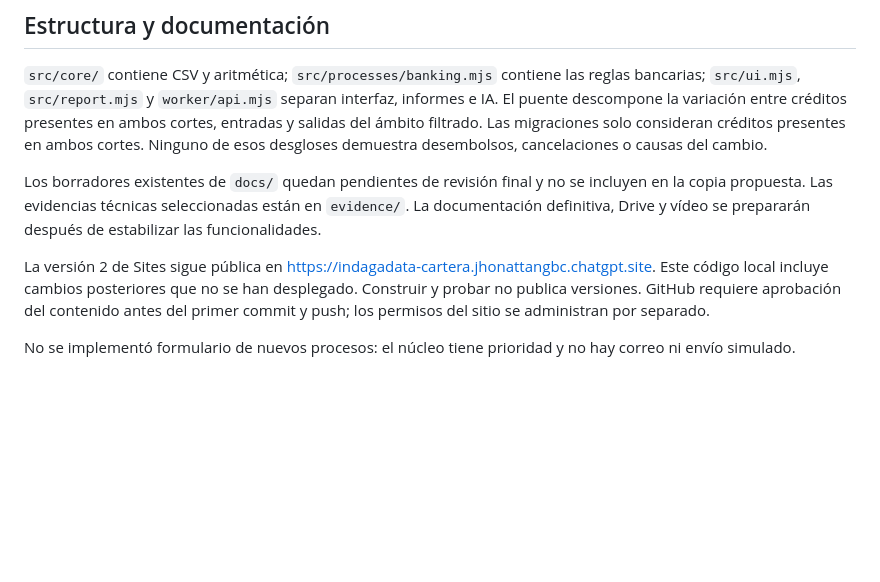
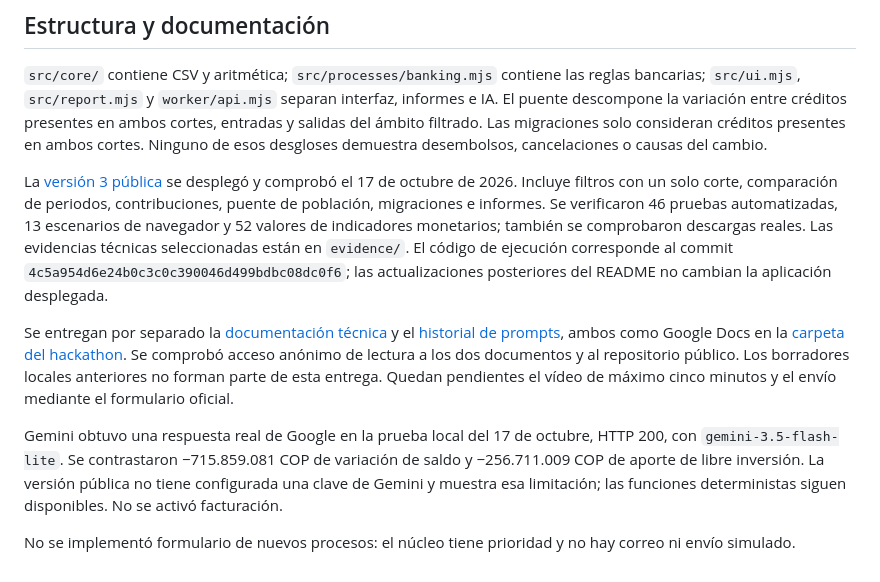
Before and after one commit to jbena22/IndagaData, a Markdown page: README.md, the part around the change. Drawn GitHub-style; blank space fills up the shorter version.

Commit message:
Document verified Sites v3 and hackathon delivery links

```diff
--- a/README.md
+++ b/README.md
@@ -46,8 +46,10 @@ Referencias oficiales: [precios](https://ai.google.dev/gemini-api/docs/pricing),
 
 `src/core/` contiene CSV y aritmética; `src/processes/banking.mjs` contiene las reglas bancarias; `src/ui.mjs`, `src/report.mjs` y `worker/api.mjs` separan interfaz, informes e IA. El puente descompone la variación entre créditos presentes en ambos cortes, entradas y salidas del ámbito filtrado. Las migraciones solo consideran créditos presentes en ambos cortes. Ninguno de esos desgloses demuestra desembolsos, cancelaciones o causas del cambio.
 
-Los borradores existentes de `docs/` quedan pendientes de revisión final y no se incluyen en la copia propuesta. Las evidencias técnicas seleccionadas están en `evidence/`. La documentación definitiva, Drive y vídeo se prepararán después de estabilizar las funcionalidades.
+La [versión 3 pública](https://indagadata-cartera.jhonattangbc.chatgpt.site) se desplegó y comprobó el 17 de octubre de 2026. Incluye filtros con un solo corte, comparación de periodos, contribuciones, puente de población, migraciones e informes. Se verificaron 46 pruebas automatizadas, 13 escenarios de navegador y 52 valores de indicadores monetarios; también se comprobaron descargas reales. Las evidencias técnicas seleccionadas están en `evidence/`. El código de ejecución corresponde al commit `4c5a954d6e24b0c3c0c390046d499bdbc08dc0f6`; las actualizaciones posteriores del README no cambian la aplicación desplegada.
 
-La versión 2 de Sites sigue pública en https://indagadata-cartera.jhonattangbc.chatgpt.site. Este código local incluye cambios posteriores que no se han desplegado. Construir y probar no publica versiones. GitHub requiere aprobación del contenido antes del primer commit y push; los permisos del sitio se administran por separado.
+Se entregan por separado la [documentación técnica](https://docs.google.com/document/d/10CuG1kXGFjWSf918azmoZZ1ba93RdE72WEOnl7RJLCM/edit) y el [historial de prompts](https://docs.google.com/document/d/15jdCWmHdlcX9l0p4gqr3nSodnTBmr3JslbuqIA4qGHs/edit), ambos como Google Docs en la [carpeta del hackathon](https://drive.google.com/drive/folders/1XuLlHWxwmVuHV4vJmviwLaNRU_YiQmk6). Se comprobó acceso anónimo de lectura a los dos documentos y al repositorio público. Los borradores locales anteriores no forman parte de esta entrega. Quedan pendientes el vídeo de máximo cinco minutos y el envío mediante el formulario oficial.
+
+Gemini obtuvo una respuesta real de Google en la prueba local del 17 de octubre, HTTP 200, con `gemini-3.5-flash-lite`. Se contrastaron −715.859.081 COP de variación de saldo y −256.711.009 COP de aporte de libre inversión. La versión pública no tiene configurada una clave de Gemini y muestra esa limitación; las funciones deterministas siguen disponibles. No se activó facturación.
 
 No se implementó formulario de nuevos procesos: el núcleo tiene prioridad y no hay correo ni envío simulado.
```
